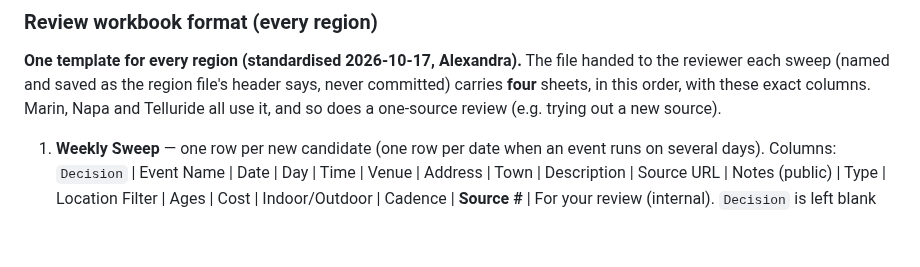
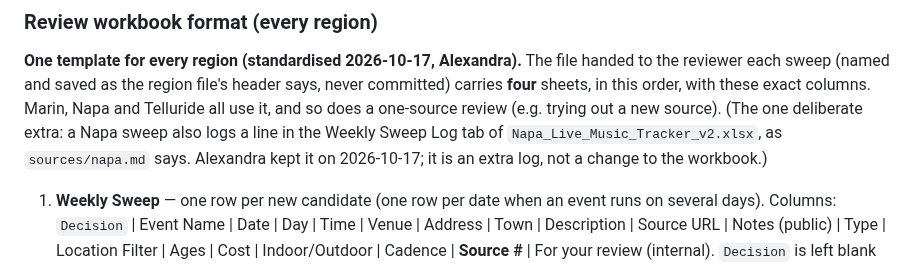
Before and after one commit to outandaboutmarin/out-and-about-marin, a Markdown page: CLAUDE.md, the part around the change. Rendered like a GitHub page; blank space fills up the shorter version.

Commit message:
Docs: Napa tracker log kept as the one deliberate extra
Co-Authored-By: Claude Opus 5.5 <noreply@anthropic.com>

```diff
--- a/CLAUDE.md
+++ b/CLAUDE.md
@@ -716,6 +716,8 @@ Alexandra runs this **on command**, in chat, not on a schedule — she says some
 **One template for every region (standardised 2026-10-17, Alexandra).** The file handed to the reviewer each sweep
 (named and saved as the region file's header says, never committed) carries **four** sheets, in this order, with these
 exact columns. Marin, Napa and Telluride all use it, and so does a one-source review (e.g. trying out a new source).
+(The one deliberate extra: a Napa sweep also logs a line in the Weekly Sweep Log tab of `Napa_Live_Music_Tracker_v2.xlsx`, as
+`sources/napa.md` says. Alexandra kept it on 2026-10-17; it is an extra log, not a change to the workbook.)
 
 1. **Weekly Sweep** — one row per new candidate (one row per date when an event runs on several days). Columns:
    `Decision` | Event Name | Date | Day | Time | Venue | Address | Town | Description | Source URL | Notes (public) | Type |
```
